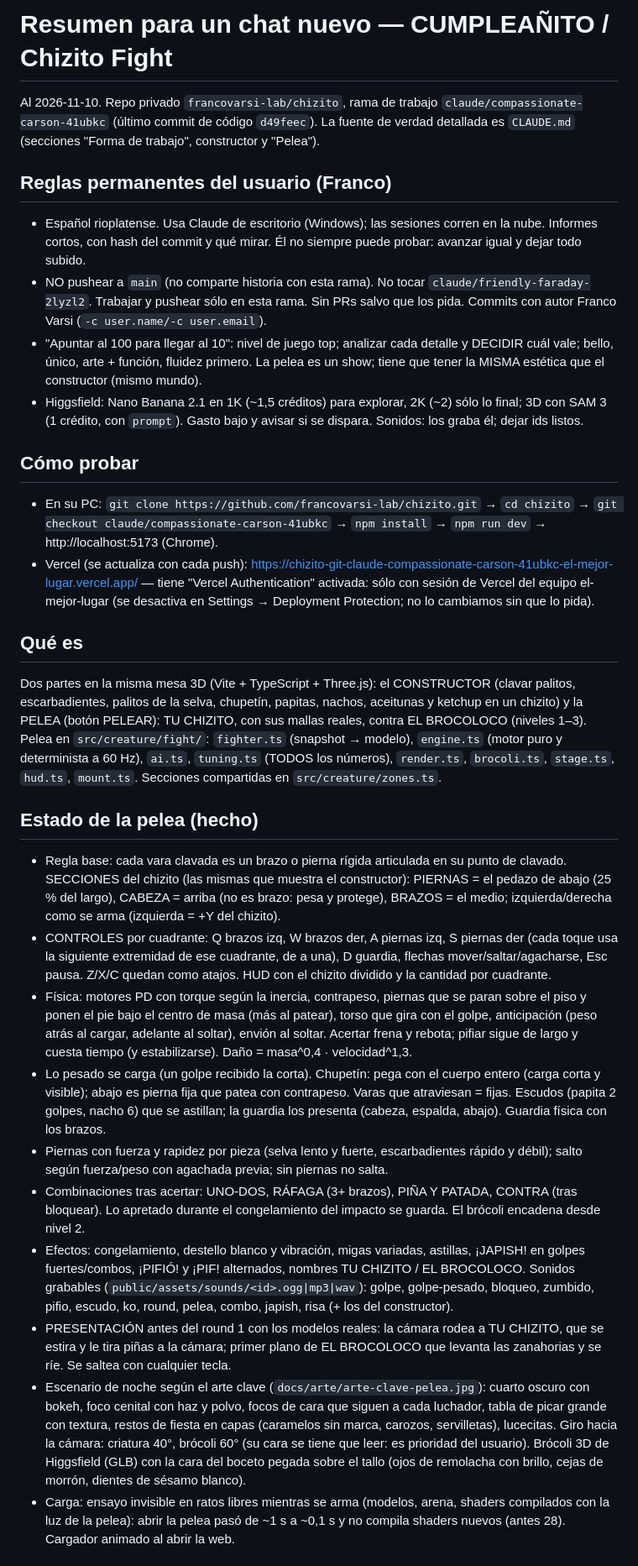
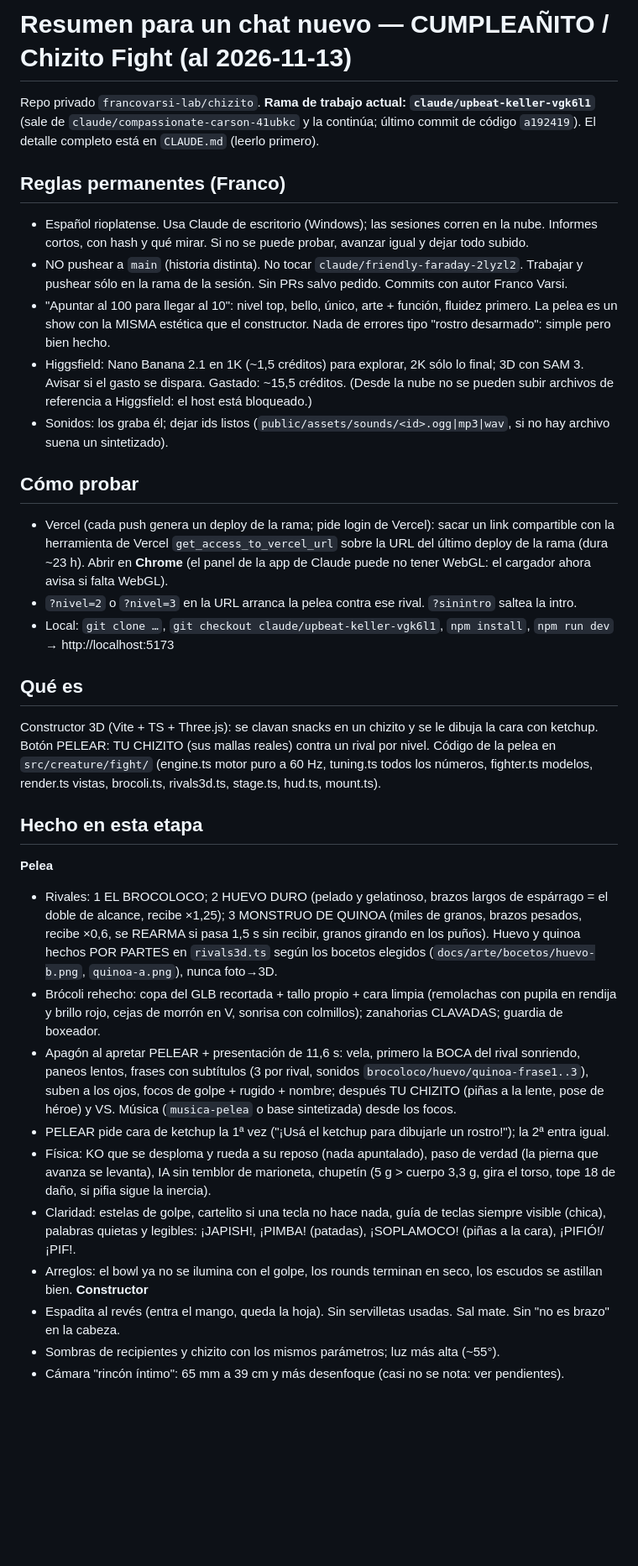
Before and after one commit to francovarsi-lab/chizito, a Markdown page: docs/creature/RESUMEN_NUEVA_CONVERSACION.md, the part around one of its changes. Shown at 84% size. Drawn GitHub-style; blank space fills up the shorter version.

Commit message:
Resumen para un chat nuevo: estado al 2026-11-13 (rivales por nivel, presentación con vela, física, pendientes)
Co-Authored-By: Claude Opus 5.5 <noreply@anthropic.com>
Claude-Session: https://claude.ai/code/session_01MTf8KTjMK2GkEU2LP22ohg

```diff
--- a/docs/creature/RESUMEN_NUEVA_CONVERSACION.md
+++ b/docs/creature/RESUMEN_NUEVA_CONVERSACION.md
@@ -1,59 +1,51 @@
-# Resumen para un chat nuevo — CUMPLEAÑITO / Chizito Fight
+# Resumen para un chat nuevo — CUMPLEAÑITO / Chizito Fight (al 2026-11-13)
 
-Al 2026-11-10. Repo privado `francovarsi-lab/chizito`, rama de trabajo `claude/compassionate-carson-41ubkc` (último commit de
-código `d49feec`). La fuente de verdad detallada es `CLAUDE.md` (secciones "Forma de trabajo", constructor y "Pelea").
+Repo privado `francovarsi-lab/chizito`. **Rama de trabajo actual: `claude/upbeat-keller-vgk6l1`** (sale de
+`claude/compassionate-carson-41ubkc` y la continúa; último commit de código `a192419`). El detalle completo está en
+`CLAUDE.md` (leerlo primero).
 
-## Reglas permanentes del usuario (Franco)
-- Español rioplatense. Usa Claude de escritorio (Windows); las sesiones corren en la nube. Informes cortos, con hash del commit
-  y qué mirar. Él no siempre puede probar: avanzar igual y dejar todo subido.
-- NO pushear a `main` (no comparte historia con esta rama). No tocar `claude/friendly-faraday-2lyzl2`. Trabajar y pushear sólo
-  en esta rama. Sin PRs salvo que los pida. Commits con autor Franco Varsi (`-c user.name/-c user.email`).
-- "Apuntar al 100 para llegar al 10": nivel de juego top; analizar cada detalle y DECIDIR cuál vale; bello, único, arte +
-  función, fluidez primero. La pelea es un show; tiene que tener la MISMA estética que el constructor (mismo mundo).
-- Higgsfield: Nano Banana 2.1 en 1K (~1,5 créditos) para explorar, 2K (~2) sólo lo final; 3D con SAM 3 (1 crédito, con
-  `prompt`). Gasto bajo y avisar si se dispara. Sonidos: los graba él; dejar ids listos.
+## Reglas permanentes (Franco)
+- Español rioplatense. Usa Claude de escritorio (Windows); las sesiones corren en la nube. Informes cortos, con hash y qué mirar.
+  Si no se puede probar, avanzar igual y dejar todo subido.
+- NO pushear a `main` (historia distinta). No tocar `claude/friendly-faraday-2lyzl2`. Trabajar y pushear sólo en la rama de la
+  sesión. Sin PRs salvo pedido. Commits con autor Franco Varsi.
+- "Apuntar al 100 para llegar al 10": nivel top, bello, único, arte + función, fluidez primero. La pelea es un show con la MISMA
+  estética que el constructor. Nada de errores tipo "rostro desarmado": simple pero bien hecho.
+- Higgsfield: Nano Banana 2.1 en 1K (~1,5 créditos) para explorar, 2K sólo lo final; 3D con SAM 3. Avisar si el gasto se dispara.
+  Gastado: ~15,5 créditos. (Desde la nube no se pueden subir archivos de referencia a Higgsfield: el host está bloqueado.)
+- Sonidos: los graba él; dejar ids listos (`public/assets/sounds/<id>.ogg|mp3|wav`, si no hay archivo suena un sintetizado).
 
 ## Cómo probar
-- En su PC: `git clone https://github.com/francovarsi-lab/chizito.git` → `cd chizito` →
-  `git checkout claude/compassionate-carson-41ubkc` → `npm install` → `npm run dev` → http://localhost:5173 (Chrome).
-- Vercel (se actualiza con cada push): https://chizito-git-claude-compassionate-carson-41ubkc-el-mejor-lugar.vercel.app/ —
-  tiene "Vercel Authentication" activada: sólo con sesión de Vercel del equipo el-mejor-lugar (se desactiva en Settings →
-  Deployment Protection; no lo cambiamos sin que lo pida).
+- Vercel (cada push genera un deploy de la rama; pide login de Vercel): sacar un link compartible con la herramienta de Vercel
+  `get_access_to_vercel_url` sobre la URL del último deploy de la rama (dura ~23 h). Abrir en **Chrome** (el panel de la app de
+  Claude puede no tener WebGL: el cargador ahora avisa si falta WebGL).
+- `?nivel=2` o `?nivel=3` en la URL arranca la pelea contra ese rival. `?sinintro` saltea la intro.
+- Local: `git clone …`, `git checkout claude/upbeat-keller-vgk6l1`, `npm install`, `npm run dev` → http://localhost:5173
 
 ## Qué es
-Dos partes en la misma mesa 3D (Vite + TypeScript + Three.js): el CONSTRUCTOR (clavar palitos, escarbadientes, palitos de la
-selva, chupetín, papitas, nachos, aceitunas y ketchup en un chizito) y la PELEA (botón PELEAR): TU CHIZITO, con sus mallas
-reales, contra EL BROCOLOCO (niveles 1–3). Pelea en `src/creature/fight/`: `fighter.ts` (snapshot → modelo), `engine.ts`
-(motor puro y determinista a 60 Hz), `ai.ts`, `tuning.ts` (TODOS los números), `render.ts`, `brocoli.ts`, `stage.ts`,
-`hud.ts`, `mount.ts`. Secciones compartidas en `src/creature/zones.ts`.
+Constructor 3D (Vite + TS + Three.js): se clavan snacks en un chizito y se le dibuja la cara con ketchup. Botón PELEAR: TU
+CHIZITO (sus mallas reales) contra un rival por nivel. Código de la pelea en `src/creature/fight/` (engine.ts motor puro a 60 Hz,
+tuning.ts todos los números, fighter.ts modelos, render.ts vistas, brocoli.ts, rivals3d.ts, stage.ts, hud.ts, mount.ts).
 
-## Estado de la pelea (hecho)
-- Regla base: cada vara clavada es un brazo o pierna rígida articulada en su punto de clavado. SECCIONES del chizito (las
-  mismas que muestra el constructor): PIERNAS = el pedazo de abajo (25 % del largo), CABEZA = arriba (no es brazo: pesa y
-  protege), BRAZOS = el medio; izquierda/derecha como se arma (izquierda = +Y del chizito).
-- CONTROLES por cuadrante: Q brazos izq, W brazos der, A piernas izq, S piernas der (cada toque usa la siguiente extremidad de
-  ese cuadrante, de a una), D guardia, flechas mover/saltar/agacharse, Esc pausa. Z/X/C quedan como atajos. HUD con el chizito
-  dividido y la cantidad por cuadrante.
-- Física: motores PD con torque según la inercia, contrapeso, piernas que se paran sobre el piso y ponen el pie bajo el centro
-  de masa (más al patear), torso que gira con el golpe, anticipación (peso atrás al cargar, adelante al soltar), envión al
-  soltar. Acertar frena y rebota; pifiar sigue de largo y cuesta tiempo (y estabilizarse). Daño = masa^0,4 · velocidad^1,3.
-- Lo pesado se carga (un golpe recibido la corta). Chupetín: pega con el cuerpo entero (carga corta y visible); abajo es pierna
-  fija que patea con contrapeso. Varas que atraviesan = fijas. Escudos (papita 2 golpes, nacho 6) que se astillan; la guardia
-  los presenta (cabeza, espalda, abajo). Guardia física con los brazos.
-- Piernas con fuerza y rapidez por pieza (selva lento y fuerte, escarbadientes rápido y débil); salto según fuerza/peso con
-  agachada previa; sin piernas no salta.
-- Combinaciones tras acertar: UNO-DOS, RÁFAGA (3+ brazos), PIÑA Y PATADA, CONTRA (tras bloquear). Lo apretado durante el
-  congelamiento del impacto se guarda. El brócoli encadena desde nivel 2.
-- Efectos: congelamiento, destello blanco y vibración, migas variadas, astillas, ¡JAPISH! en golpes fuertes/combos, ¡PIFIÓ! y
-  ¡PIF! alternados, nombres TU CHIZITO / EL BROCOLOCO. Sonidos grabables (`public/assets/sounds/<id>.ogg|mp3|wav`): golpe,
-  golpe-pesado, bloqueo, zumbido, pifio, escudo, ko, round, pelea, combo, japish, risa (+ los del constructor).
-- PRESENTACIÓN antes del round 1 con los modelos reales: la cámara rodea a TU CHIZITO, que se estira y le tira piñas a la
-  cámara; primer plano de EL BROCOLOCO que levanta las zanahorias y se ríe. Se saltea con cualquier tecla.
-- Escenario de noche según el arte clave (`docs/arte/arte-clave-pelea.jpg`): cuarto oscuro con bokeh, foco cenital con haz y
-  polvo, focos de cara que siguen a cada luchador, tabla de picar grande con textura, restos de fiesta en capas (caramelos sin
-  marca, carozos, servilletas), lucecitas. Giro hacia la cámara: criatura 40°, brócoli 60° (su cara se tiene que leer: es
-  prioridad del usuario). Brócoli 3D de Higgsfield (GLB) con la cara del boceto pegada sobre el tallo (ojos de remolacha con
-  brillo, cejas de morrón, dientes de sésamo blanco).
-- Carga: ensayo invisible en ratos libres mientras se arma (modelos, arena, shaders compilados con la luz de la pelea): abrir
-  la pelea pasó de ~1 s a ~0,1 s y no compila shaders nuevos (antes 28). Cargador animado al abrir la web.
+## Hecho en esta etapa
+**Pelea**
+- Rivales: 1 EL BROCOLOCO; 2 HUEVO DURO (pelado y gelatinoso, brazos largos de espárrago = el doble de alcance, recibe ×1,25);
+  3 MONSTRUO DE QUINOA (miles de granos, brazos pesados, recibe ×0,6, se REARMA si pasa 1,5 s sin recibir, granos girando en los
+  puños). Huevo y quinoa hechos POR PARTES en `rivals3d.ts` según los bocetos elegidos (`docs/arte/bocetos/huevo-b.png`,
+  `quinoa-a.png`), nunca foto→3D.
+- Brócoli rehecho: copa del GLB recortada + tallo propio + cara limpia (remolachas con pupila en rendija y brillo rojo, cejas de
+  morrón en V, sonrisa con colmillos); zanahorias CLAVADAS; guardia de boxeador.
+- Apagón al apretar PELEAR + presentación de 11,6 s: vela, primero la BOCA del rival sonriendo, paneos lentos, frases con
+  subtítulos (3 por rival, sonidos `brocoloco/huevo/quinoa-frase1..3`), suben a los ojos, focos de golpe + rugido + nombre;
+  después TU CHIZITO (piñas a la lente, pose de héroe) y VS. Música (`musica-pelea` o base sintetizada) desde los focos.
+- PELEAR pide cara de ketchup la 1ª vez ("¡Usá el ketchup para dibujarle un rostro!"); la 2ª entra igual.
+- Física: KO que se desploma y rueda a su reposo (nada apuntalado), paso de verdad (la pierna que avanza se levanta), IA sin
+  temblor de marioneta, chupetín (5 g > cuerpo 3,3 g, gira el torso, tope 18 de daño, si pifia sigue la inercia).
+- Claridad: estelas de golpe, cartelito si una tecla no hace nada, guía de teclas siempre visible (chica), palabras quietas y
+  legibles: ¡JAPISH!, ¡PIMBA! (patadas), ¡SOPLAMOCO! (piñas a la cara), ¡PIFIÓ!/¡PIF!.
+- Arreglos: el bowl ya no se ilumina con el golpe, los rounds terminan en seco, los escudos se astillan bien.
+**Constructor**
+- Espadita al revés (entra el mango, queda la hoja). Sin servilletas usadas. Sal mate. Sin "no es brazo" en la cabeza.
+- Sombras de recipientes y chizito con los mismos parámetros; luz más alta (~55°).
+- Cámara "rincón íntimo": 65 mm a 39 cm y más desenfoque (casi no se nota: ver pendientes).
 
```
Also changed, not shown: other parts of docs/creature/RESUMEN_NUEVA_CONVERSACION.md (+16 -21 lines).
